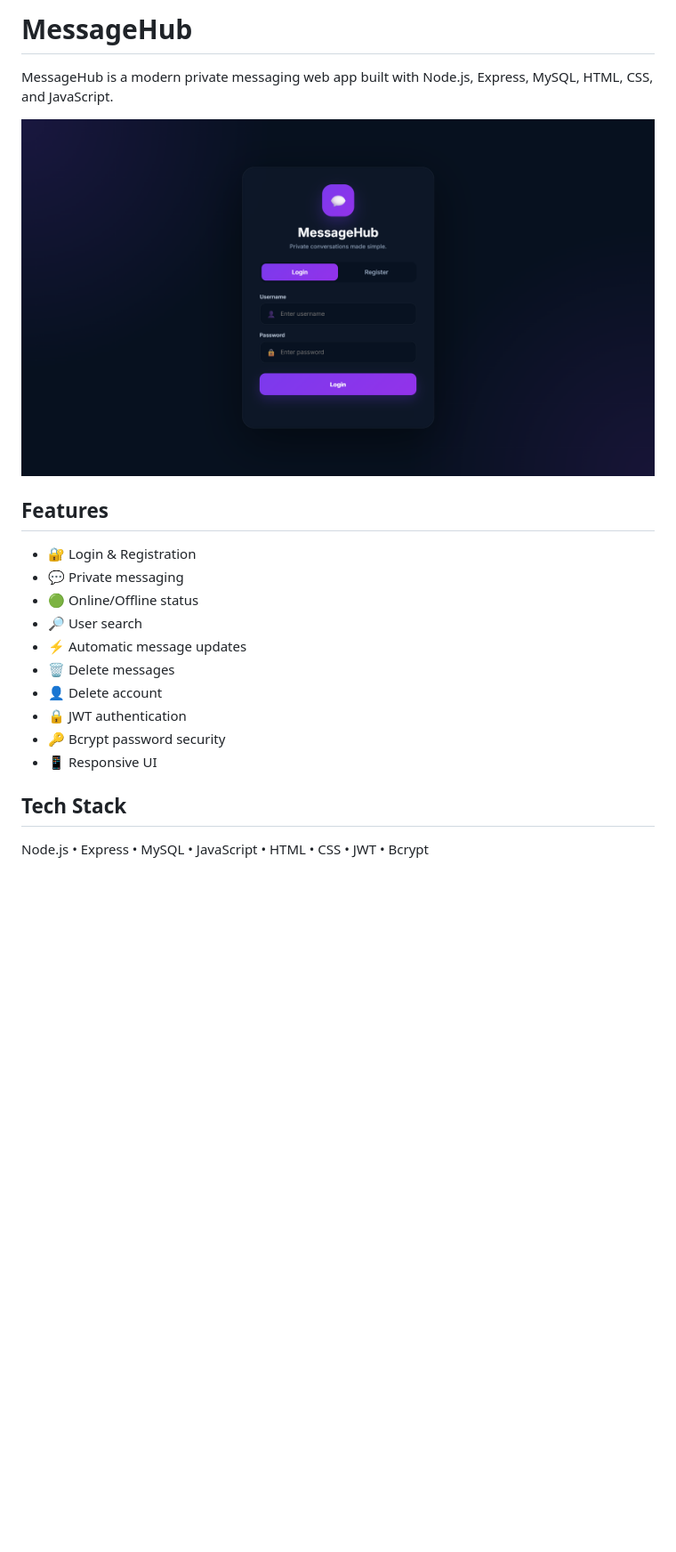
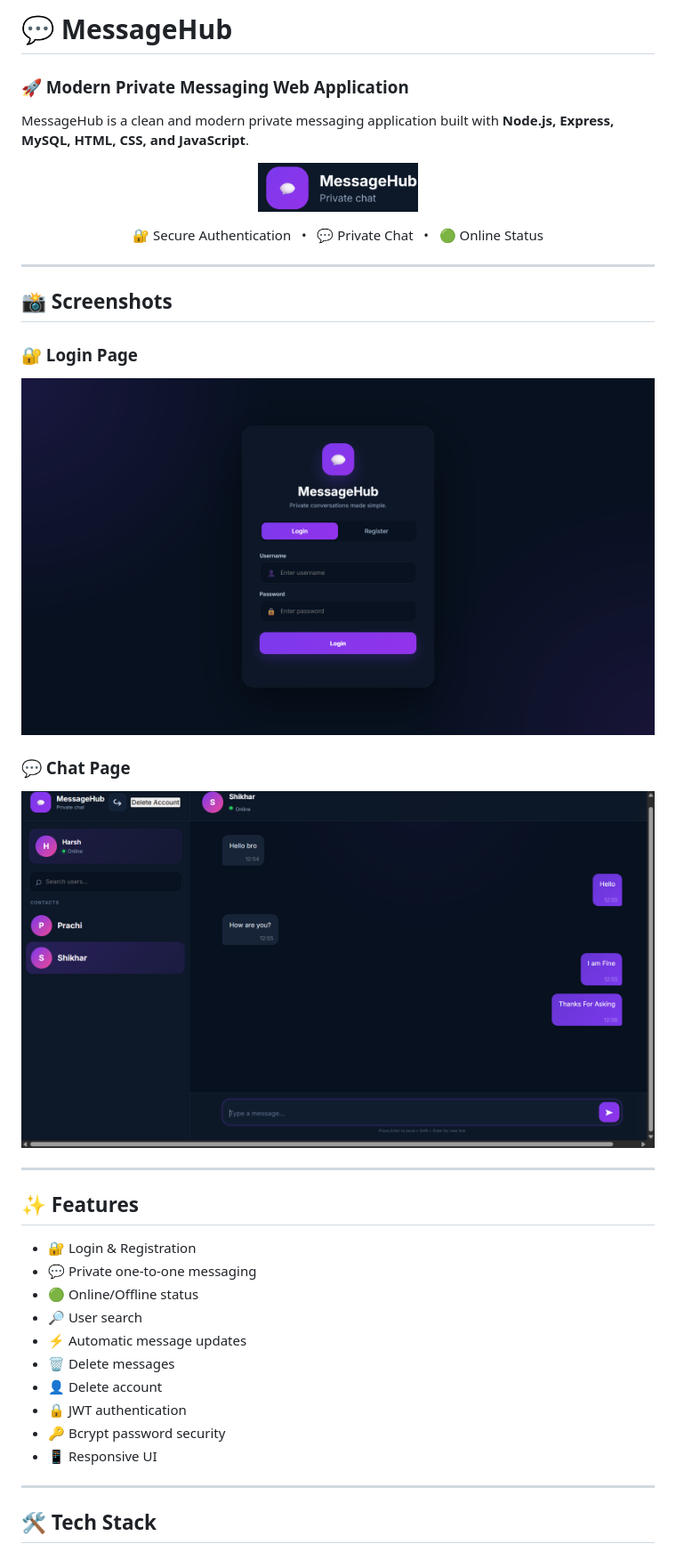
Before and after one commit to harsh-034/MessageHub, a Markdown page: README.md, the part around one of its changes. Shown at 89% size. Drawn GitHub-style; pictures changed too: ChatPageImage.png (added), Logo.png (added); blank space fills up the shorter version.

```diff
--- a/README.md
+++ b/README.md
@@ -1,13 +1,41 @@
-# MessageHub
+# 💬 MessageHub
 
-MessageHub is a modern private messaging web app built with Node.js, Express, MySQL, HTML, CSS, and JavaScript.
+### 🚀 Modern Private Messaging Web Application
 
-![MessageHub](LoginPageImage.png)
+MessageHub is a clean and modern private messaging application built with **Node.js, Express, MySQL, HTML, CSS, and JavaScript**.
 
-## Features
+<p align="center">
+  <img src="Logo.png" width="180" alt="MessageHub Logo">
+</p>
+
+<p align="center">
+  🔐 Secure Authentication &nbsp; • &nbsp;
+  💬 Private Chat &nbsp; • &nbsp;
+  🟢 Online Status
+</p>
+
+---
+
+## 📸 Screenshots
+
+### 🔐 Login Page
+
+<p align="center">
+  <img src="LoginPageImage.png" width="850" alt="MessageHub Login Page">
+</p>
+
+### 💬 Chat Page
+
+<p align="center">
+  <img src="ChatPageImage.png" width="850" alt="MessageHub Chat Page">
+</p>
+
+---
+
+## ✨ Features
 
 - 🔐 Login & Registration
-- 💬 Private messaging
+- 💬 Private one-to-one messaging
 - 🟢 Online/Offline status
 - 🔎 User search
 - ⚡ Automatic message updates
@@ -17,7 +45,7 @@ MessageHub is a modern private messaging web app built with Node.js, Express, My
 - 🔑 Bcrypt password security
 - 📱 Responsive UI
 
-## Tech Stack
+---
 
-Node.js • Express • MySQL • JavaScript • HTML • CSS • JWT • Bcrypt
+## 🛠️ Tech Stack
 
```
Also changed, not shown: other parts of README.md (+11 -19 lines).
